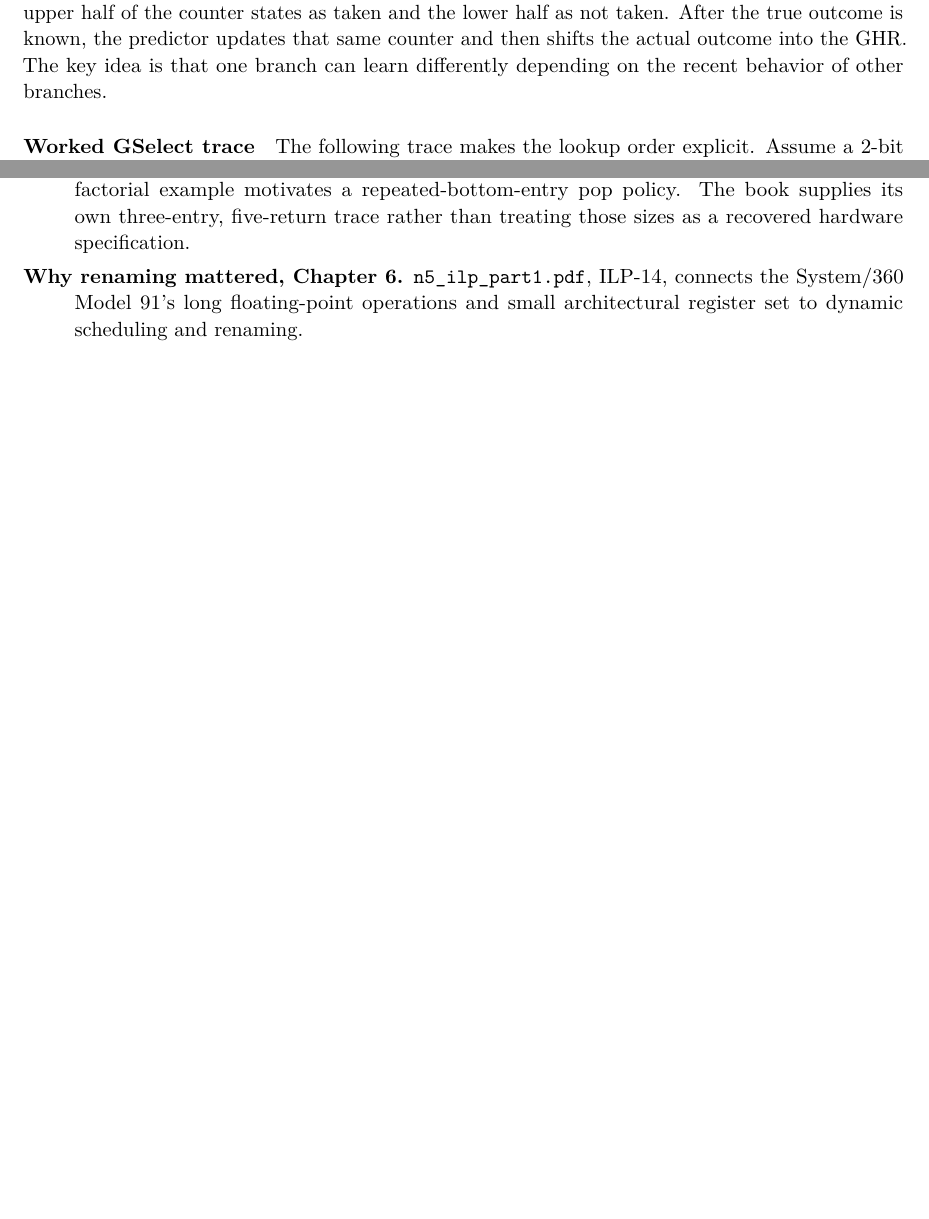
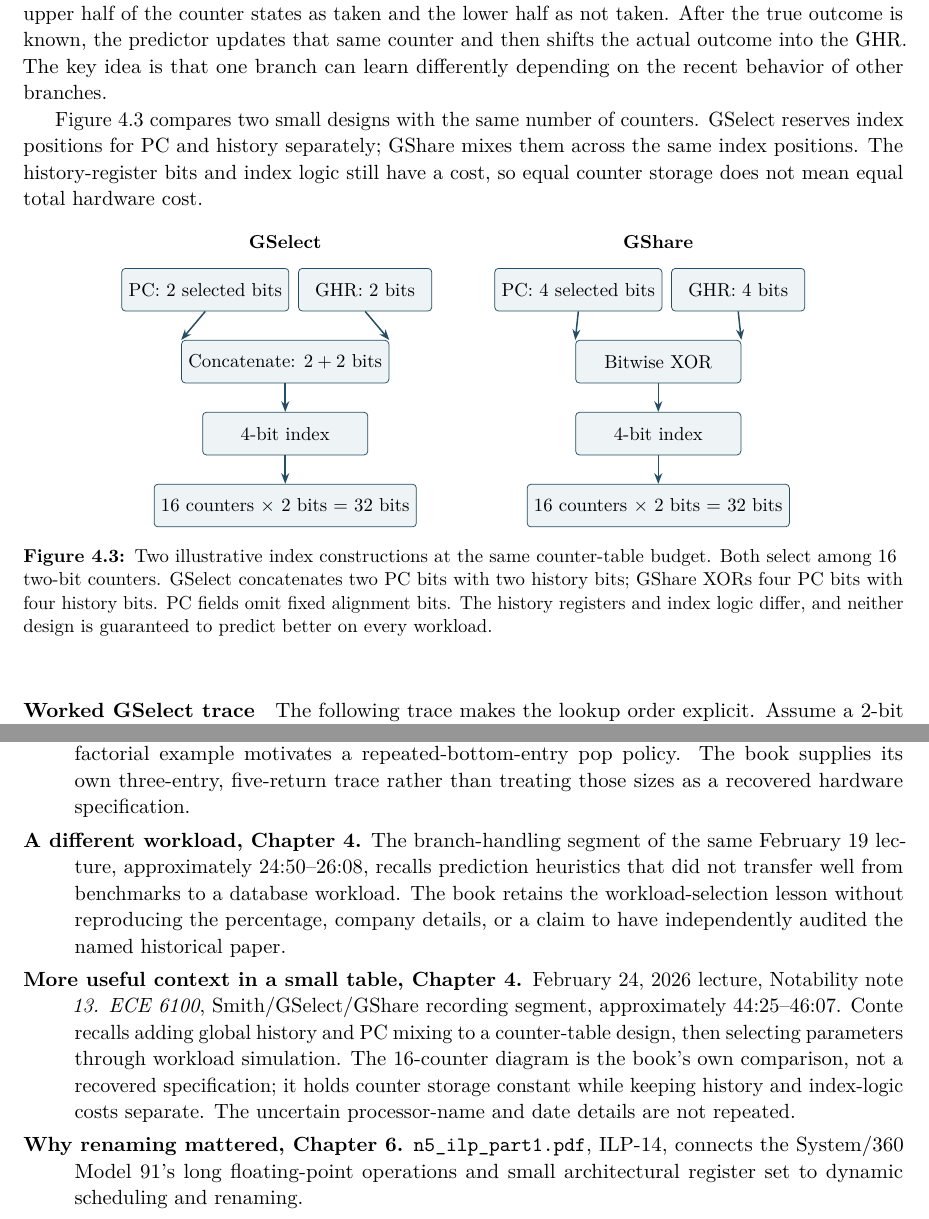
Before and after one commit to Jacoba1100254352/ECE-6100-textbook, a LaTeX thesis (ECE4100_6100_Architecture_Textbook.tex, which reads appendices/app-f-source-notes.tex, chapters/04-pipelining-n4.tex, figures/predictor-index-budget.tex): two parts of pages 45 and 166 of 169 before the commit and two parts of pages 46 and 167 of 170 after it, joined at a grey line, cut so that both start at the same text, the shorter picture padded with empty space. Compiled offline with pdfLaTeX.

Commit message:
Ground predictor tradeoffs in lecture examples and fixed table budgets

```diff
--- a/appendices/app-f-source-notes.tex
+++ b/appendices/app-f-source-notes.tex
@@ -29,6 +29,8 @@ Examples added to connect ideas, rather than recovered from a lecture, are prese
   \item[Associativity on wheels, Chapter 3.] The same recording, approximately 20:51--21:19, describes a victim cache as flexible help for pressured sets. The book adds its own one-entry swap trace, distinguishes L1 misses from lower-level fetches, and does not assume that every implementation preserves hit latency.
   \item[The rare controller state, Chapter 3.] The stride-prefetching segment of the same February 3 lecture, approximately 09:50--10:38, recalls machines that ran for weeks before a cache-controller lockup. This is retained as an attributed caution about verification, without identifying a particular machine or treating a benchmark run as a correctness proof.
   \item[Deep recursion and a small predictor, Chapter 4.] February 19, 2026 lecture, Notability note \emph{12. ECE 6100}, return-address-prediction recording segment, approximately 13:22--18:39. The factorial example motivates a repeated-bottom-entry pop policy. The book supplies its own three-entry, five-return trace rather than treating those sizes as a recovered hardware specification.
+  \item[A different workload, Chapter 4.] The branch-handling segment of the same February 19 lecture, approximately 24:50--26:08, recalls prediction heuristics that did not transfer well from benchmarks to a database workload. The book retains the workload-selection lesson without reproducing the percentage, company details, or a claim to have independently audited the named historical paper.
+  \item[More useful context in a small table, Chapter 4.] February 24, 2026 lecture, Notability note \emph{13. ECE 6100}, Smith/GSelect/GShare recording segment, approximately 44:25--46:07. Conte recalls adding global history and PC mixing to a counter-table design, then selecting parameters through workload simulation. The 16-counter diagram is the book's own comparison, not a recovered specification; it holds counter storage constant while keeping history and index-logic costs separate. The uncertain processor-name and date details are not repeated.
   \item[Why renaming mattered, Chapter 6.] \texttt{n5\_ilp\_part1.pdf}, ILP-14, connects the System/360 Model 91's long floating-point operations and small architectural register set to dynamic scheduling and renaming.
   \item[One result bus, Chapter 6.] \texttt{n5\_ilp\_part1.pdf}, ILP-23--24, follows an independent cache hit past an older miss. The book makes response eligibility and next-cycle wakeup explicit and separates $D$'s cycle-6 result from its cycle-7 broadcast.
   \item[Forwarding a value or a promise, Chapter 6.] March 12, 2026 lecture, Notability note \emph{18. 6100}, ROB-bypass recording segment, approximately 28:54--31:26. The comparison with the earlier pipeline's forwarding paths explains why dispatch can need either a ready value or the tag of an unfinished older producer.
--- a/chapters/04-pipelining-n4.tex
+++ b/chapters/04-pipelining-n4.tex
@@ -303,6 +313,12 @@ GSelect concatenates the $p$ selected PC bits with $h$ history bits, selecting o
 Prediction comes from the selected counter, usually by treating the upper half of the counter states as taken and the lower half as not taken.
 After the true outcome is known, the predictor updates that same counter and then shifts the actual outcome into the GHR\@.
 The key idea is that one branch can learn differently depending on the recent behavior of other branches.
+
+Figure~\ref{fig:predictor-index-budget} compares two small designs with the same number of counters.
+GSelect reserves index positions for PC and history separately; GShare mixes them across the same index positions.
+The history-register bits and index logic still have a cost, so equal counter storage does not mean equal total hardware cost.
+
+\input{figures/predictor-index-budget}
 
 \paragraph{Worked GSelect trace}\label{par:pipe-gselect-worked}
 The following trace makes the lookup order explicit.
--- /dev/null
+++ b/figures/predictor-index-budget.tex
@@ -0,0 +1,27 @@
+\begin{figure}[htbp]
+  \centering
+  \begin{tikzpicture}[x=1cm,y=1cm]
+    \node[font=\small\bfseries] at (2.9,4.45) {GSelect};
+    \node[font=\small\bfseries] at (9.9,4.45) {GShare};
+    \node[bookbox,minimum width=2.5cm] (selectpc) at (1.4,3.55) {PC: 2 selected bits};
+    \node[bookbox,minimum width=2.5cm] (selecthistory) at (4.4,3.55) {GHR: 2 bits};
+    \node[bookbox,minimum width=2.5cm] (sharepc) at (8.4,3.55) {PC: 4 selected bits};
+    \node[bookbox,minimum width=2.5cm] (sharehistory) at (11.4,3.55) {GHR: 4 bits};
+    \node[bookbox,minimum width=3.1cm] (selectcombine) at (2.9,2.2) {Concatenate: $2+2$ bits};
+    \node[bookbox,minimum width=3.1cm] (sharecombine) at (9.9,2.2) {Bitwise XOR};
+    \draw[bookarrow] (selectpc.south) -- (selectcombine.north west);
+    \draw[bookarrow] (selecthistory.south) -- (selectcombine.north east);
+    \draw[bookarrow] (sharepc.south) -- (sharecombine.north west);
+    \draw[bookarrow] (sharehistory.south) -- (sharecombine.north east);
+    \node[bookbox,minimum width=3.1cm] (selectindex) at (2.9,0.85) {4-bit index};
+    \node[bookbox,minimum width=3.1cm] (shareindex) at (9.9,0.85) {4-bit index};
+    \draw[bookarrow] (selectcombine.south) -- (selectindex.north);
+    \draw[bookarrow] (sharecombine.south) -- (shareindex.north);
+    \node[bookbox,minimum width=4.4cm] (selecttable) at (2.9,-0.5) {16 counters $\times$ 2 bits = 32 bits};
+    \node[bookbox,minimum width=4.4cm] (sharetable) at (9.9,-0.5) {16 counters $\times$ 2 bits = 32 bits};
+    \draw[bookarrow] (selectindex.south) -- (selecttable.north);
+    \draw[bookarrow] (shareindex.south) -- (sharetable.north);
+  \end{tikzpicture}
+  \caption{Two illustrative index constructions at the same counter-table budget. Both select among 16 two-bit counters. GSelect concatenates two PC bits with two history bits; GShare XORs four PC bits with four history bits. PC fields omit fixed alignment bits. The history registers and index logic differ, and neither design is guaranteed to predict better on every workload.}
+  \label{fig:predictor-index-budget}
+\end{figure}
```
Also changed, not shown: editorial/STATUS.txt (+17 -5 lines), ECE4100_6100_Architecture_Textbook.pdf, chapters/04-pipelining-n4.tex (12 more changed lines).
